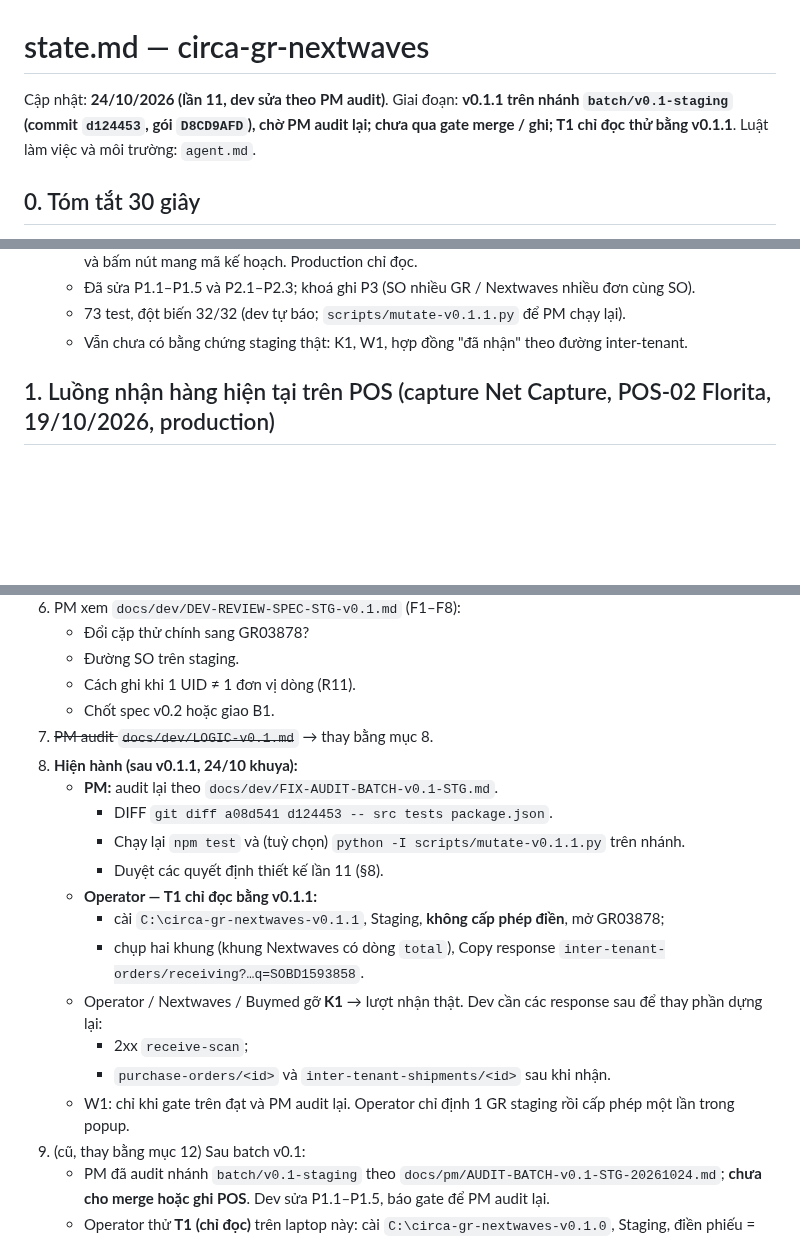
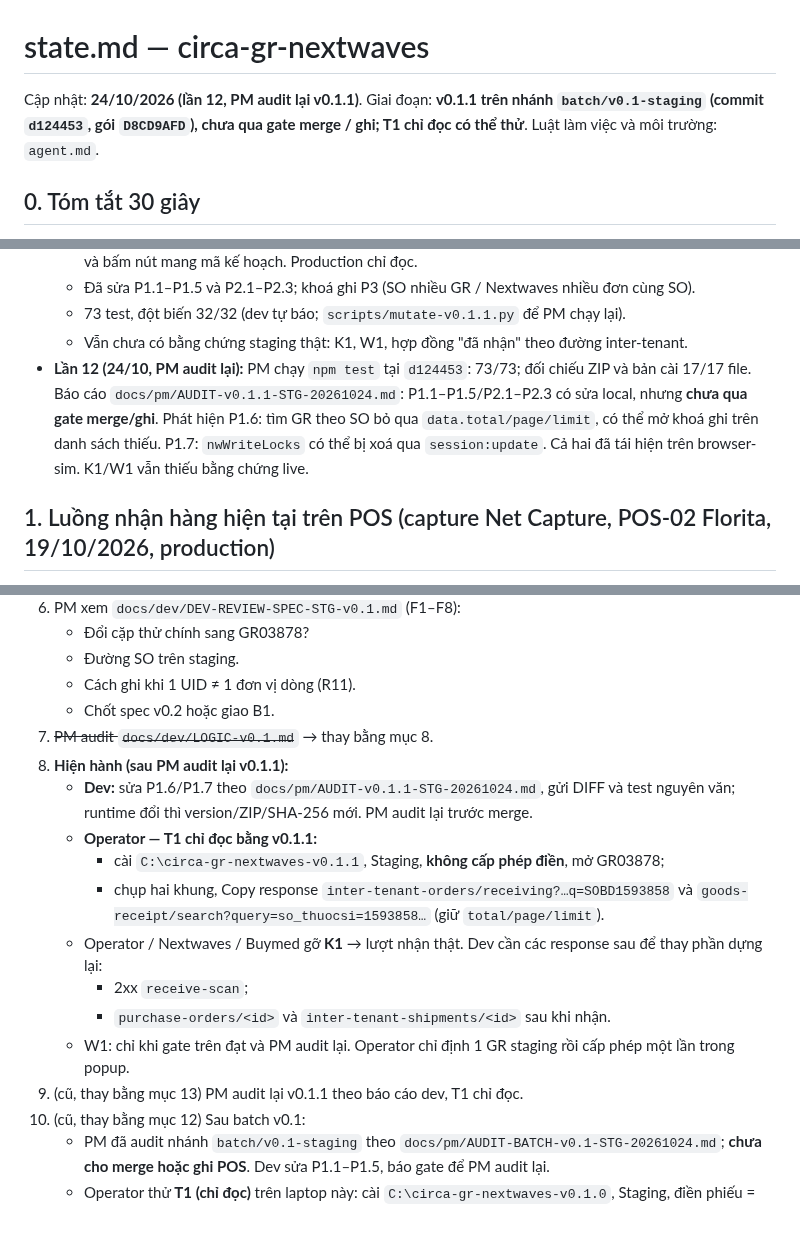
Before and after one commit to Kai-D13/circa-gr-nextwaves, a Markdown page: state.md, 3 parts joined by grey strips. GitHub-like rendering; blank space fills up the shorter version.

Commit message:
PM: audit lại v0.1.1 (d124453) — P1.6 tìm GR theo SO, P1.7 khoá Nextwaves; state lần 12
Commit nguyên trạng file PM viết.

Co-Authored-By: Claude Opus 5.5 <noreply@anthropic.com>

```diff
--- a/state.md
+++ b/state.md
@@ -1,6 +1,6 @@
 # state.md — circa-gr-nextwaves
 
-Cập nhật: **24/10/2026 (lần 11, dev sửa theo PM audit)**. Giai đoạn: **v0.1.1 trên nhánh `batch/v0.1-staging` (commit `d124453`, gói `D8CD9AFD`), chờ PM audit lại; chưa qua gate merge / ghi; T1 chỉ đọc thử bằng v0.1.1**. Luật làm việc và môi trường: `agent.md`.
+Cập nhật: **24/10/2026 (lần 12, PM audit lại v0.1.1)**. Giai đoạn: **v0.1.1 trên nhánh `batch/v0.1-staging` (commit `d124453`, gói `D8CD9AFD`), chưa qua gate merge / ghi; T1 chỉ đọc có thể thử**. Luật làm việc và môi trường: `agent.md`.
 
 ## 0. Tóm tắt 30 giây
 
@@ -48,6 +48,7 @@ Cập nhật: **24/10/2026 (lần 11, dev sửa theo PM audit)**. Giai đoạn:
   - Đã sửa P1.1–P1.5 và P2.1–P2.3; khoá ghi P3 (SO nhiều GR / Nextwaves nhiều đơn cùng SO).
   - 73 test, đột biến 32/32 (dev tự báo; `scripts/mutate-v0.1.1.py` để PM chạy lại).
   - Vẫn chưa có bằng chứng staging thật: K1, W1, hợp đồng "đã nhận" theo đường inter-tenant.
+- **Lần 12 (24/10, PM audit lại):** PM chạy `npm test` tại `d124453`: 73/73; đối chiếu ZIP và bản cài 17/17 file. Báo cáo `docs/pm/AUDIT-v0.1.1-STG-20261024.md`: P1.1–P1.5/P2.1–P2.3 có sửa local, nhưng **chưa qua gate merge/ghi**. Phát hiện P1.6: tìm GR theo SO bỏ qua `data.total/page/limit`, có thể mở khoá ghi trên danh sách thiếu. P1.7: `nwWriteLocks` có thể bị xoá qua `session:update`. Cả hai đã tái hiện trên browser-sim. K1/W1 vẫn thiếu bằng chứng live.
 
 ## 1. Luồng nhận hàng hiện tại trên POS (capture Net Capture, POS-02 Florita, 19/10/2026, production)
 
@@ -406,18 +407,16 @@ T3 tra `1791877162941B81` / `1791877427805C13`; T4 `goods-receipt/search?query=s
    - Cách ghi khi 1 UID ≠ 1 đơn vị dòng (R11).
    - Chốt spec v0.2 hoặc giao B1.
 7. ~~PM audit `docs/dev/LOGIC-v0.1.md`~~ → thay bằng mục 8.
-12. **Hiện hành (sau v0.1.1, 24/10 khuya):**
-    - **PM:** audit lại theo `docs/dev/FIX-AUDIT-BATCH-v0.1-STG.md`.
-      - DIFF `git diff a08d541 d124453 -- src tests package.json`.
-      - Chạy lại `npm test` và (tuỳ chọn) `python -I scripts/mutate-v0.1.1.py` trên nhánh.
-      - Duyệt các quyết định thiết kế lần 11 (§8).
+13. **Hiện hành (sau PM audit lại v0.1.1):**
+    - **Dev:** sửa P1.6/P1.7 theo `docs/pm/AUDIT-v0.1.1-STG-20261024.md`, gửi DIFF và test nguyên văn; runtime đổi thì version/ZIP/SHA-256 mới. PM audit lại trước merge.
     - **Operator — T1 chỉ đọc bằng v0.1.1:**
       - cài `C:\circa-gr-nextwaves-v0.1.1`, Staging, **không cấp phép điền**, mở GR03878;
-      - chụp hai khung (khung Nextwaves có dòng `total`), Copy response `inter-tenant-orders/receiving?…q=SOBD1593858`.
+      - chụp hai khung, Copy response `inter-tenant-orders/receiving?…q=SOBD1593858` và `goods-receipt/search?query=so_thuocsi=1593858…` (giữ `total/page/limit`).
     - Operator / Nextwaves / Buymed gỡ **K1** → lượt nhận thật. Dev cần các response sau để thay phần dựng lại:
       - 2xx `receive-scan`;
       - `purchase-orders/<id>` và `inter-tenant-shipments/<id>` sau khi nhận.
     - W1: chỉ khi gate trên đạt và PM audit lại. Operator chỉ định 1 GR staging rồi cấp phép một lần trong popup.
+12. (cũ, thay bằng mục 13) PM audit lại v0.1.1 theo báo cáo dev, T1 chỉ đọc.
 11. (cũ, thay bằng mục 12) Sau batch v0.1:
      - PM đã audit nhánh `batch/v0.1-staging` theo `docs/pm/AUDIT-BATCH-v0.1-STG-20261024.md`; **chưa cho merge hoặc ghi POS**. Dev sửa P1.1–P1.5, báo gate để PM audit lại.
     - Operator thử **T1 (chỉ đọc)** trên laptop này: cài `C:\circa-gr-nextwaves-v0.1.0`, Staging, điền phiếu = Tắt, mở GR03878 (§6 file báo cáo).
```
Also changed, not shown: docs/pm/AUDIT-v0.1.1-STG-20261024.md (added, +43 -0 lines).
